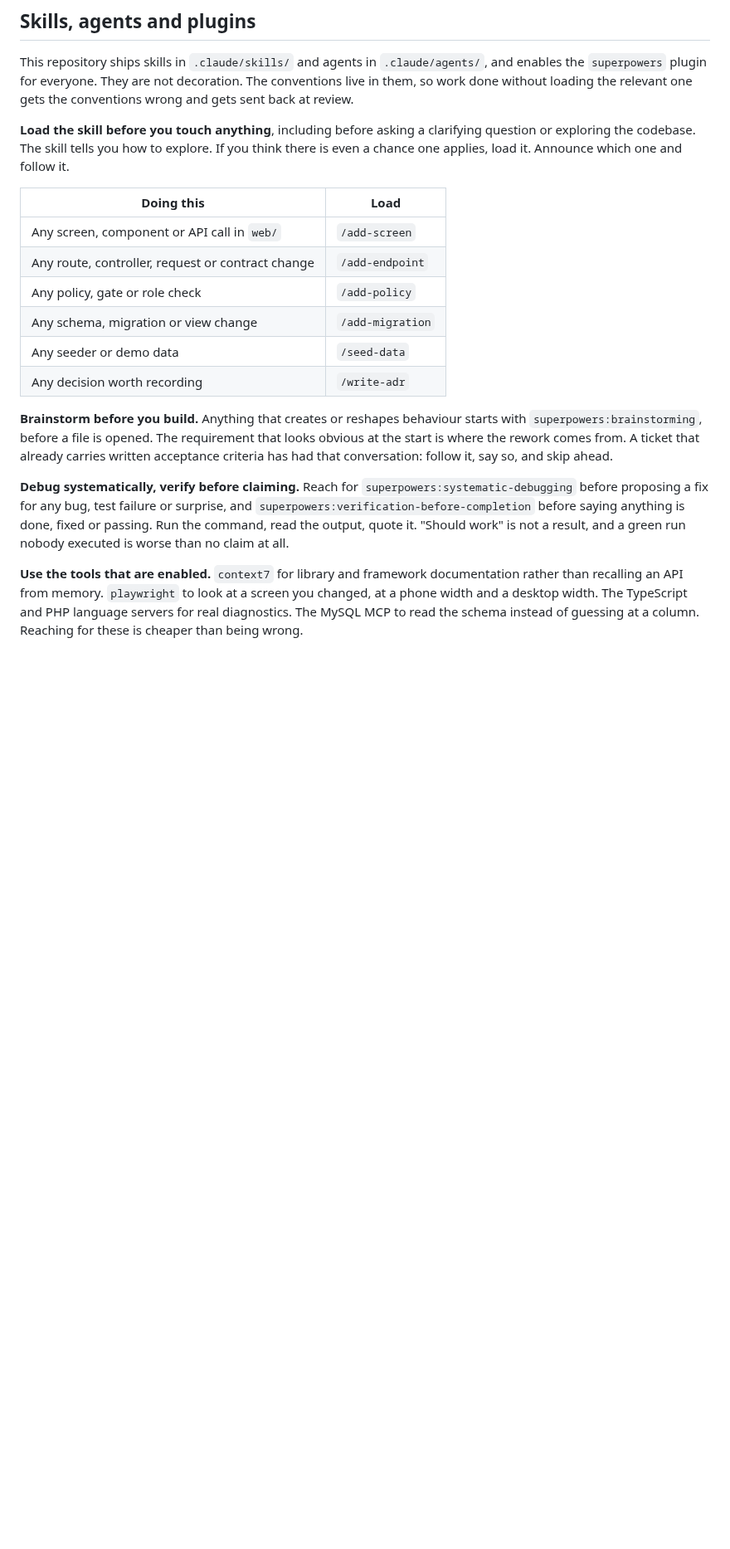
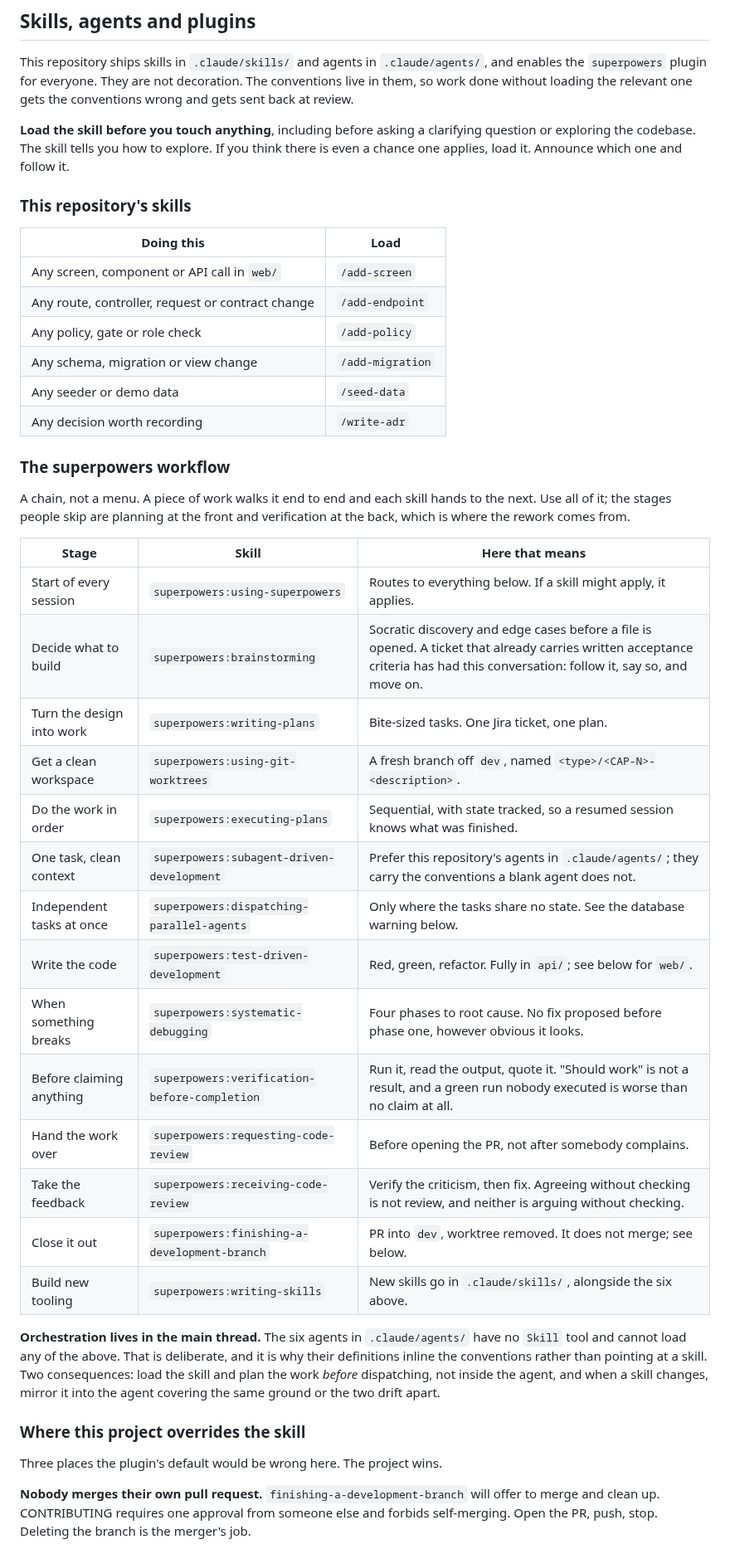
Before and after one commit to theintonerzero/cse3cap, a Markdown page: CLAUDE.md, the part around one of its changes. Shown at 83% size. Rendered like a GitHub page; blank space fills up the shorter version.

Commit message:
docs(agents): the whole superpowers chain, and where this project overrides it
Three of the fourteen skills were named. The plugin is a chain rather than a
menu, and naming only the middle of it left the two stages people actually skip
unwritten: planning at the front, review and verification at the back.

All fourteen are now in the table, each row saying what the stage means here
rather than restating what the skill already says. Every name was checked to
resolve on disk before being written down.

Three places the plugin's default would be wrong, stated as overrides so nobody
has to work out which wins. finishing-a-development-branch offers to merge, and
CONTRIBUTING forbids self-merging, so it stops at the pull request.
using-git-worktrees and dispatching-parallel-agents isolate code but not the
database, and every worktree points at the same shared MySQL, so migrations and
seeders are never concurrent. test-driven-development needs a failing test to
write, and web/ has no runner, so the check goes in scripts/ until choosing one
gets an ADR.

Also recorded, because it is not obvious and shapes how the agents are written:
none of the six agents in .claude/agents/ has the Skill tool. They cannot load
any of this. That is why their definitions inline the conventions, why
orchestration happens in the main thread before dispatch, and why a skill that
changes has to be mirrored into the agent covering the same ground.

Co-Authored-By: Claude Opus 5 <noreply@anthropic.com>
Claude-Session: https://claude.ai/code/session_01DpGWDnhQ1uj2Lhd6PR1Eq5

```diff
--- a/CLAUDE.md
+++ b/CLAUDE.md
@@ -137,6 +137,8 @@ gets sent back at review.
 or exploring the codebase. The skill tells you how to explore. If you think there is even a
 chance one applies, load it. Announce which one and follow it.
 
+### This repository's skills
+
 | Doing this | Load |
 | --- | --- |
 | Any screen, component or API call in `web/` | `/add-screen` |
@@ -146,19 +148,40 @@ chance one applies, load it. Announce which one and follow it.
 | Any seeder or demo data | `/seed-data` |
 | Any decision worth recording | `/write-adr` |
 
-**Brainstorm before you build.** Anything that creates or reshapes behaviour starts with
-`superpowers:brainstorming`, before a file is opened. The requirement that looks obvious at
-the start is where the rework comes from. A ticket that already carries written acceptance
-criteria has had that conversation: follow it, say so, and skip ahead.
+### The superpowers workflow
 
-**Debug systematically, verify before claiming.** Reach for
-`superpowers:systematic-debugging` before proposing a fix for any bug, test failure or
-surprise, and `superpowers:verification-before-completion` before saying anything is done,
-fixed or passing. Run the command, read the output, quote it. "Should work" is not a
-result, and a green run nobody executed is worse than no claim at all.
+A chain, not a menu. A piece of work walks it end to end and each skill hands to the next.
+Use all of it; the stages people skip are planning at the front and verification at the
+back, which is where the rework comes from.
 
-**Use the tools that are enabled.** `context7` for library and framework documentation
-rather than recalling an API from memory. `playwright` to look at a screen you changed, at
-a phone width and a desktop width. The TypeScript and PHP language servers for real
-diagnostics. The MySQL MCP to read the schema instead of guessing at a column. Reaching for
-these is cheaper than being wrong.
+| Stage | Skill | Here that means |
+| --- | --- | --- |
+| Start of every session | `superpowers:using-superpowers` | Routes to everything below. If a skill might apply, it applies. |
+| Decide what to build | `superpowers:brainstorming` | Socratic discovery and edge cases before a file is opened. A ticket that already carries written acceptance criteria has had this conversation: follow it, say so, and move on. |
+| Turn the design into work | `superpowers:writing-plans` | Bite-sized tasks. One Jira ticket, one plan. |
+| Get a clean workspace | `superpowers:using-git-worktrees` | A fresh branch off `dev`, named `<type>/<CAP-N>-<description>`. |
+| Do the work in order | `superpowers:executing-plans` | Sequential, with state tracked, so a resumed session knows what was finished. |
+| One task, clean context | `superpowers:subagent-driven-development` | Prefer this repository's agents in `.claude/agents/`; they carry the conventions a blank agent does not. |
+| Independent tasks at once | `superpowers:dispatching-parallel-agents` | Only where the tasks share no state. See the database warning below. |
+| Write the code | `superpowers:test-driven-development` | Red, green, refactor. Fully in `api/`; see below for `web/`. |
+| When something breaks | `superpowers:systematic-debugging` | Four phases to root cause. No fix proposed before phase one, however obvious it looks. |
+| Before claiming anything | `superpowers:verification-before-completion` | Run it, read the output, quote it. "Should work" is not a result, and a green run nobody executed is worse than no claim at all. |
+| Hand the work over | `superpowers:requesting-code-review` | Before opening the PR, not after somebody complains. |
+| Take the feedback | `superpowers:receiving-code-review` | Verify the criticism, then fix. Agreeing without checking is not review, and neither is arguing without checking. |
+| Close it out | `superpowers:finishing-a-development-branch` | PR into `dev`, worktree removed. It does not merge; see below. |
+| Build new tooling | `superpowers:writing-skills` | New skills go in `.claude/skills/`, alongside the six above. |
+
+**Orchestration lives in the main thread.** The six agents in `.claude/agents/` have no
+`Skill` tool and cannot load any of the above. That is deliberate, and it is why their
+definitions inline the conventions rather than pointing at a skill. Two consequences: load
+the skill and plan the work *before* dispatching, not inside the agent, and when a skill
+changes, mirror it into the agent covering the same ground or the two drift apart.
+
+### Where this project overrides the skill
+
+Three places the plugin's default would be wrong here. The project wins.
+
+**Nobody merges their own pull request.** `finishing-a-development-branch` will offer to
+merge and clean up. CONTRIBUTING requires one approval from someone else and forbids
+self-merging. Open the PR, push, stop. Deleting the branch is the merger's job.
+
```
Also changed, not shown: other parts of CLAUDE.md (+18 -0 lines).
